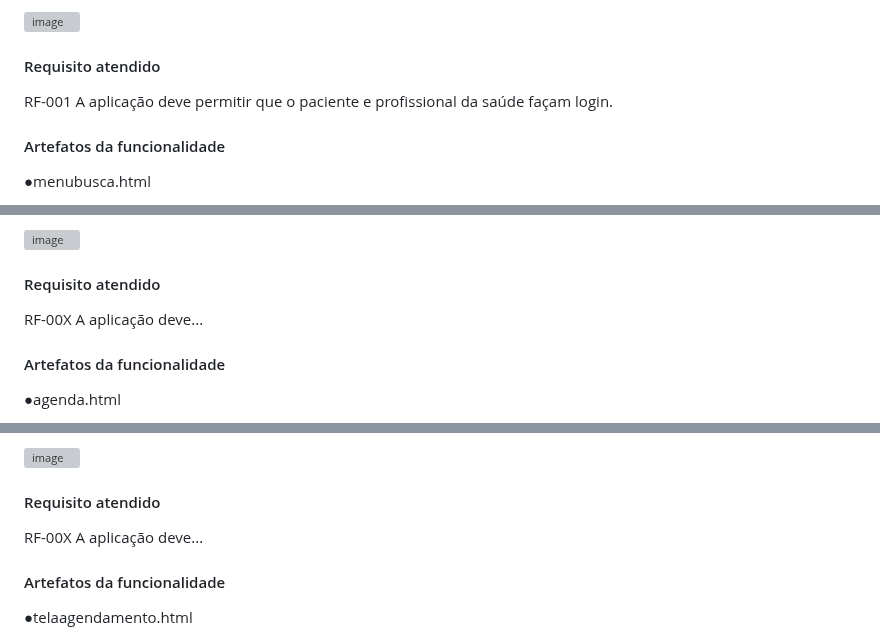
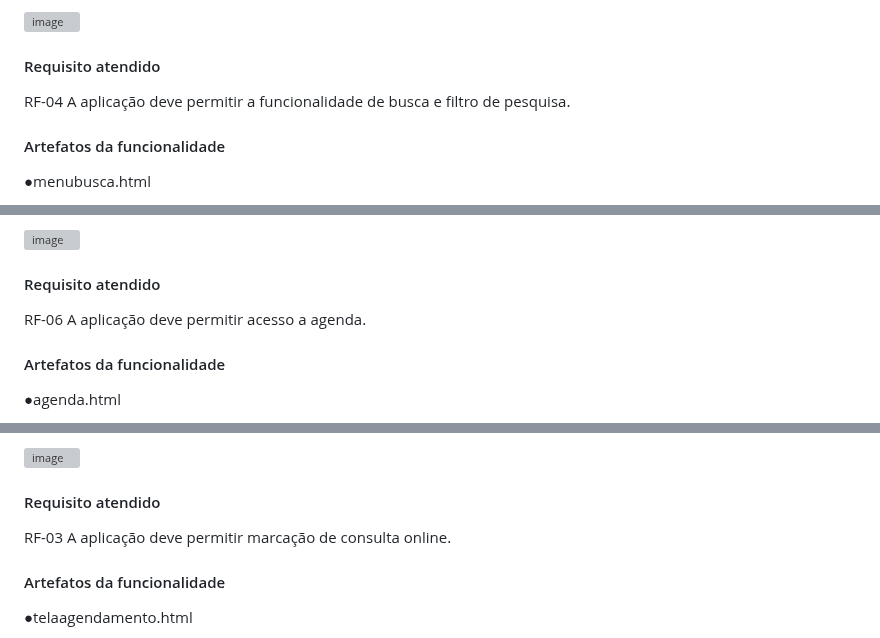
Before and after one commit to Andryws121/Trabalho-Faculdade-Sistema-De-Cl-nica-M-dica, a Markdown page: documentos/06-Programação de Funcionalidades.md, 3 parts joined by grey strips. GitHub-like rendering; grey boxes are pictures that could not be loaded.

```diff
--- a/documentos/06-Programação de Funcionalidades.md
+++ b/documentos/06-Programação de Funcionalidades.md
@@ -157,7 +157,7 @@ Exemplo da tela do Menu de Busca:
 
 #### Requisito atendido
 
-RF-001	A aplicação deve permitir que o paciente e profissional da saúde façam login.
+RF-04	A aplicação deve permitir a funcionalidade de busca e filtro de pesquisa.
 
 #### Artefatos da funcionalidade
 
@@ -186,7 +186,7 @@ Exemplo da tela de Agenda:
 
 #### Requisito atendido
 
-RF-00X	A aplicação deve...
+RF-06	A aplicação deve permitir acesso a agenda.
 
 #### Artefatos da funcionalidade
 
@@ -216,7 +216,7 @@ Exemplo da tela de Agenda:
 
 #### Requisito atendido
 
-RF-00X	A aplicação deve...
+RF-03	A aplicação deve permitir marcação de consulta online.
 
 #### Artefatos da funcionalidade
 
```
Also changed, not shown: other parts of documentos/06-Programação de Funcionalidades.md (+6 -6 lines).
